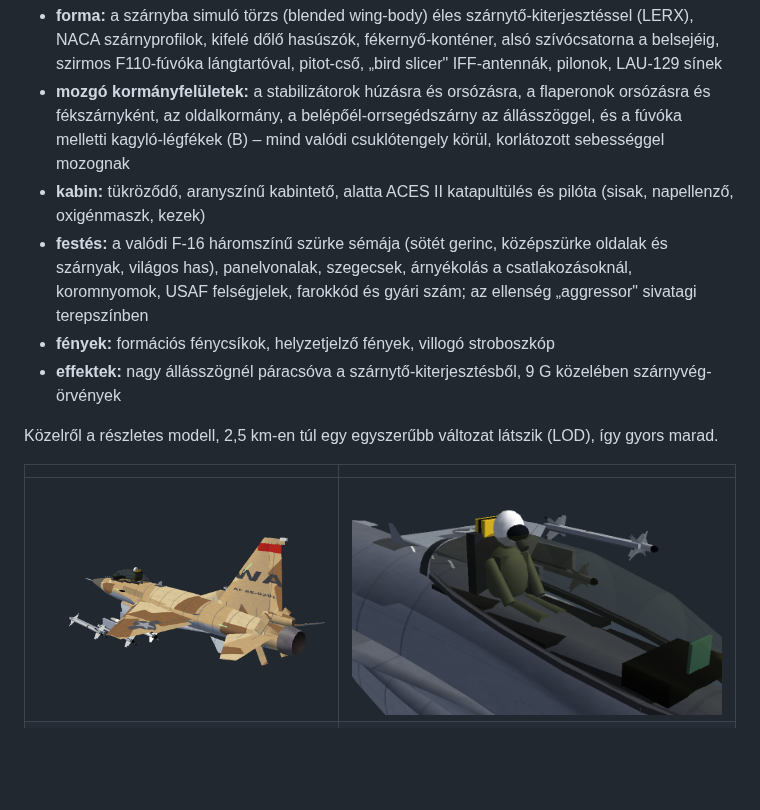
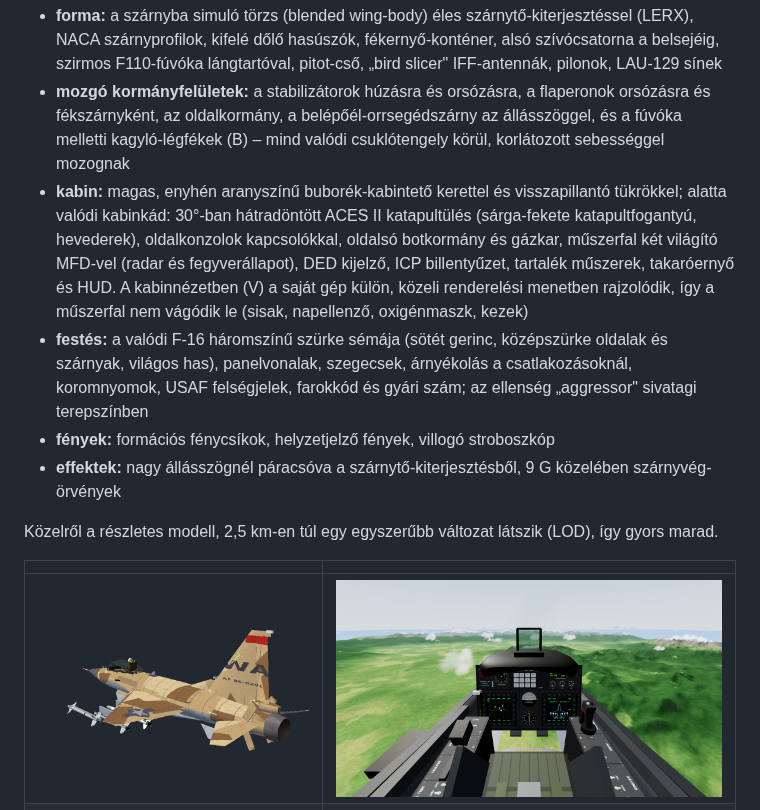
Before and after one commit to davidlipcs/Dogfight, a Markdown page: README.md, the part around the change. Drawn GitHub-style; pictures changed too: docs/f16_cockpit.png; blank space fills up the shorter version.

```diff
--- a/README.md
+++ b/README.md
@@ -33,7 +33,11 @@ Részletes, valódi méretekből kódból épített F-16C Block 50 (nem kell hoz
 * **mozgó kormányfelületek:** a stabilizátorok húzásra és orsózásra, a flaperonok orsózásra
   és fékszárnyként, az oldalkormány, a belépőél-orrsegédszárny az állásszöggel, és a fúvóka melletti
   kagyló-légfékek (B) – mind valódi csuklótengely körül, korlátozott sebességgel mozognak
-* **kabin:** tükröződő, aranyszínű kabintető, alatta ACES II katapultülés és pilóta
+* **kabin:** magas, enyhén aranyszínű buborék-kabintető kerettel és visszapillantó tükrökkel; alatta valódi
+  kabinkád: 30°-ban hátradöntött ACES II katapultülés (sárga-fekete katapultfogantyú, hevederek),
+  oldalkonzolok kapcsolókkal, oldalsó botkormány és gázkar, műszerfal két világító MFD-vel (radar és
+  fegyverállapot), DED kijelző, ICP billentyűzet, tartalék műszerek, takaróernyő és HUD. A kabinnézetben (V)
+  a saját gép külön, közeli renderelési menetben rajzolódik, így a műszerfal nem vágódik le
   (sisak, napellenző, oxigénmaszk, kezek)
 * **festés:** a valódi F-16 háromszínű szürke sémája (sötét gerinc, középszürke oldalak és szárnyak,
   világos has), panelvonalak, szegecsek, árnyékolás a csatlakozásoknál, koromnyomok,
```
Also changed, not shown: web/assets/cockpit.png (added), web/assets/livery_aggressor.jpg, web/assets/livery_viper.jpg, 11 other files.
